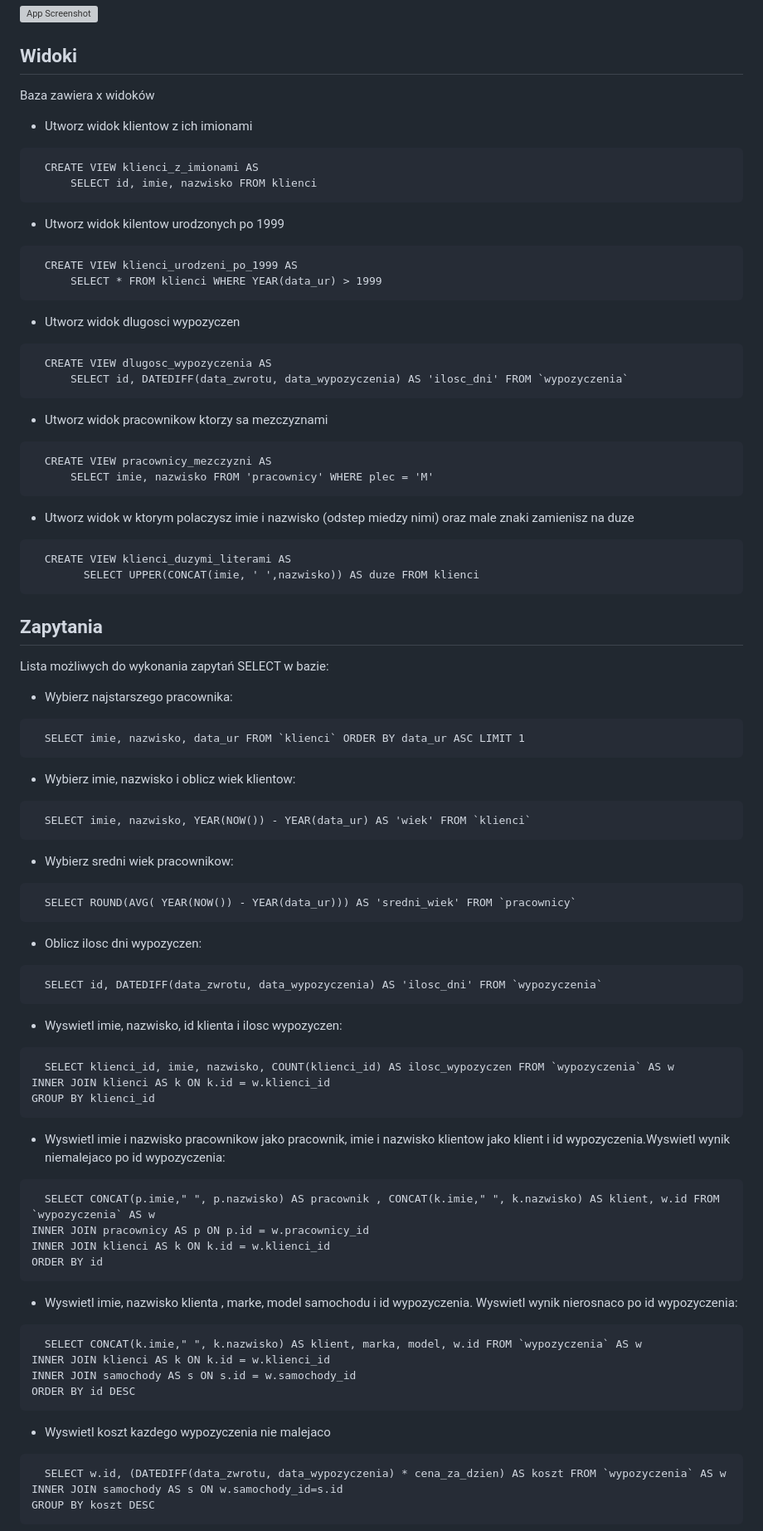
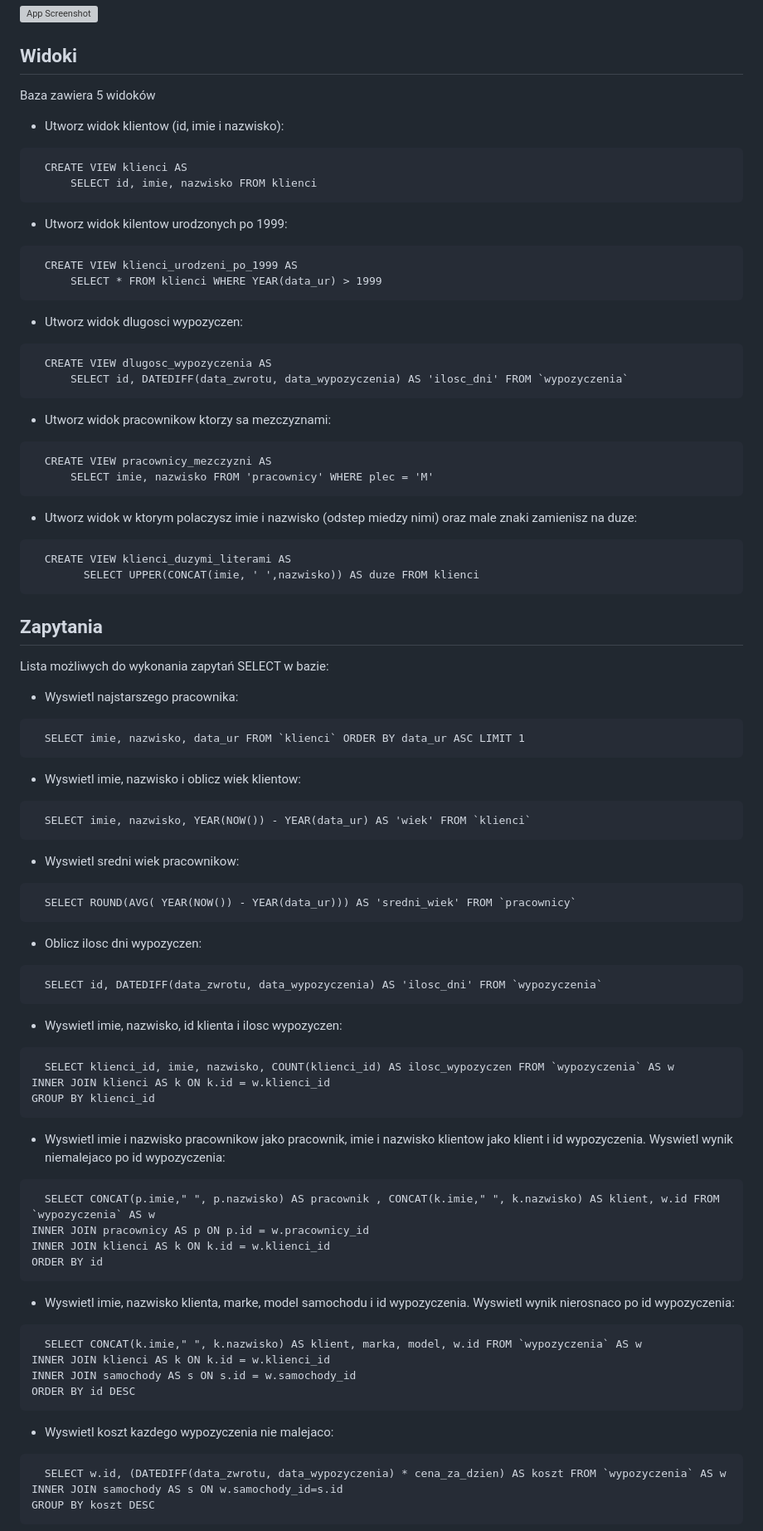
Before and after one commit to Szymonium/wypozyczalnia, a Markdown page: README.md, the part around one of its changes. Shown at 83% size. GitHub-like rendering; grey boxes are pictures that could not be loaded.

````diff
--- a/README.md
+++ b/README.md
@@ -26,33 +26,33 @@ Aby strona internetowa działała należy umieścić ją w folderze o nazwie "wy
 
 ## Widoki
 
-Baza zawiera x widoków
+Baza zawiera 5 widoków
 
-- Utworz widok klientow z ich imionami
+- Utworz widok klientow (id, imie i nazwisko):
 ```nazwa
-  CREATE VIEW klienci_z_imionami AS
+  CREATE VIEW klienci AS
       SELECT id, imie, nazwisko FROM klienci
 ```
 
-- Utworz widok kilentow urodzonych po 1999
+- Utworz widok kilentow urodzonych po 1999:
 ```nazwa
   CREATE VIEW klienci_urodzeni_po_1999 AS
       SELECT * FROM klienci WHERE YEAR(data_ur) > 1999
 ```
 
-- Utworz widok dlugosci wypozyczen
+- Utworz widok dlugosci wypozyczen:
 ```nazwa
   CREATE VIEW dlugosc_wypozyczenia AS
       SELECT id, DATEDIFF(data_zwrotu, data_wypozyczenia) AS 'ilosc_dni' FROM `wypozyczenia`
 ```
 
-- Utworz widok pracownikow ktorzy sa mezczyznami
+- Utworz widok pracownikow ktorzy sa mezczyznami:
 ```nazwa
   CREATE VIEW pracownicy_mezczyzni AS
       SELECT imie, nazwisko FROM 'pracownicy' WHERE plec = 'M'
 ```
 
-- Utworz widok w ktorym polaczysz imie i nazwisko (odstep miedzy nimi) oraz male znaki zamienisz na duze
+- Utworz widok w ktorym polaczysz imie i nazwisko (odstep miedzy nimi) oraz male znaki zamienisz na duze:
 ```nazwa
   CREATE VIEW klienci_duzymi_literami AS
  	    SELECT UPPER(CONCAT(imie, ' ',nazwisko)) AS duze FROM klienci
@@ -61,17 +61,17 @@ Baza zawiera x widoków
 
 Lista możliwych do wykonania zapytań SELECT w bazie:
 
-- Wybierz najstarszego pracownika:
+- Wyswietl najstarszego pracownika:
 ```zapytanie
   SELECT imie, nazwisko, data_ur FROM `klienci` ORDER BY data_ur ASC LIMIT 1
 ```
 
-- Wybierz imie, nazwisko i oblicz wiek klientow:
+- Wyswietl imie, nazwisko i oblicz wiek klientow:
 ```zapytanie
   SELECT imie, nazwisko, YEAR(NOW()) - YEAR(data_ur) AS 'wiek' FROM `klienci`
 ```
 
-- Wybierz sredni wiek pracownikow:
+- Wyswietl sredni wiek pracownikow:
 ```zapytanie
   SELECT ROUND(AVG( YEAR(NOW()) - YEAR(data_ur))) AS 'sredni_wiek' FROM `pracownicy`
 ```
@@ -88,7 +88,7 @@ INNER JOIN klienci AS k ON k.id = w.klienci_id
 GROUP BY klienci_id
 ```
 
-- Wyswietl imie i nazwisko pracownikow jako pracownik, imie i nazwisko klientow jako klient i id wypozyczenia.Wyswietl wynik niemalejaco po id wypozyczenia:
+- Wyswietl imie i nazwisko pracownikow jako pracownik, imie i nazwisko klientow jako klient i id wypozyczenia. Wyswietl wynik niemalejaco po id wypozyczenia:
 ```zapytanie
   SELECT CONCAT(p.imie," ", p.nazwisko) AS pracownik , CONCAT(k.imie," ", k.nazwisko) AS klient, w.id FROM `wypozyczenia` AS w
 INNER JOIN pracownicy AS p ON p.id = w.pracownicy_id
@@ -96,7 +96,7 @@ INNER JOIN klienci AS k ON k.id = w.klienci_id
 ORDER BY id
 ```
 
-- Wyswietl imie, nazwisko klienta , marke, model samochodu i id wypozyczenia. Wyswietl wynik nierosnaco po id wypozyczenia:
+- Wyswietl imie, nazwisko klienta, marke, model samochodu i id wypozyczenia. Wyswietl wynik nierosnaco po id wypozyczenia:
 ```zapytanie
   SELECT CONCAT(k.imie," ", k.nazwisko) AS klient, marka, model, w.id FROM `wypozyczenia` AS w
 INNER JOIN klienci AS k ON k.id = w.klienci_id
@@ -104,7 +104,7 @@ INNER JOIN samochody AS s ON s.id = w.samochody_id
 ORDER BY id DESC
 ```
 
-- Wyswietl koszt kazdego wypozyczenia nie malejaco
+- Wyswietl koszt kazdego wypozyczenia nie malejaco:
 ```zapytanie
   SELECT w.id, (DATEDIFF(data_zwrotu, data_wypozyczenia) * cena_za_dzien) AS koszt FROM `wypozyczenia` AS w
 INNER JOIN samochody AS s ON w.samochody_id=s.id
````
Also changed, not shown: other parts of README.md (+2 -2 lines).
